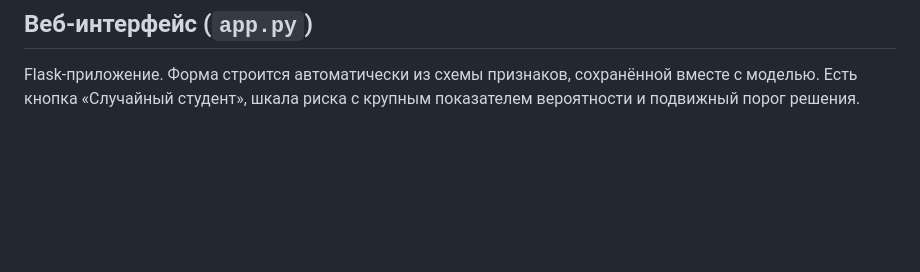
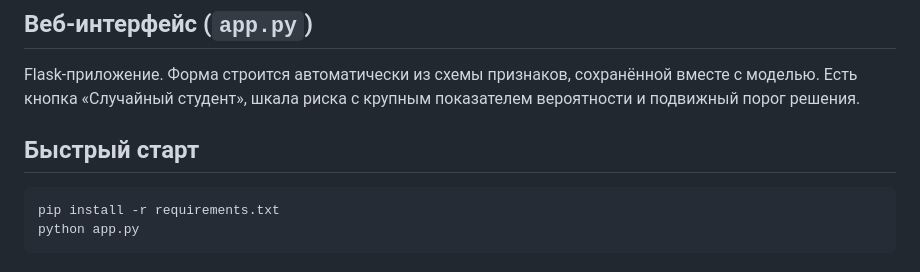
Before and after one commit to 26Maxim08/teenage-alcoholism, a Markdown page: README.md, the part around the change. GitHub-like rendering; blank space fills up the shorter version.

Commit message:
Add quick start section to README
Added quick start instructions for the Flask app.

````diff
--- a/README.md
+++ b/README.md
@@ -74,3 +74,9 @@ weekly = Dalc * 5 + Walc * 2
 Flask-приложение. Форма строится автоматически из схемы признаков, сохранённой
 вместе с моделью. Есть кнопка «Случайный студент», шкала риска с крупным
 показателем вероятности и подвижный порог решения.
+
+## Быстрый старт
+```bash
+pip install -r requirements.txt
+python app.py
+```
````
